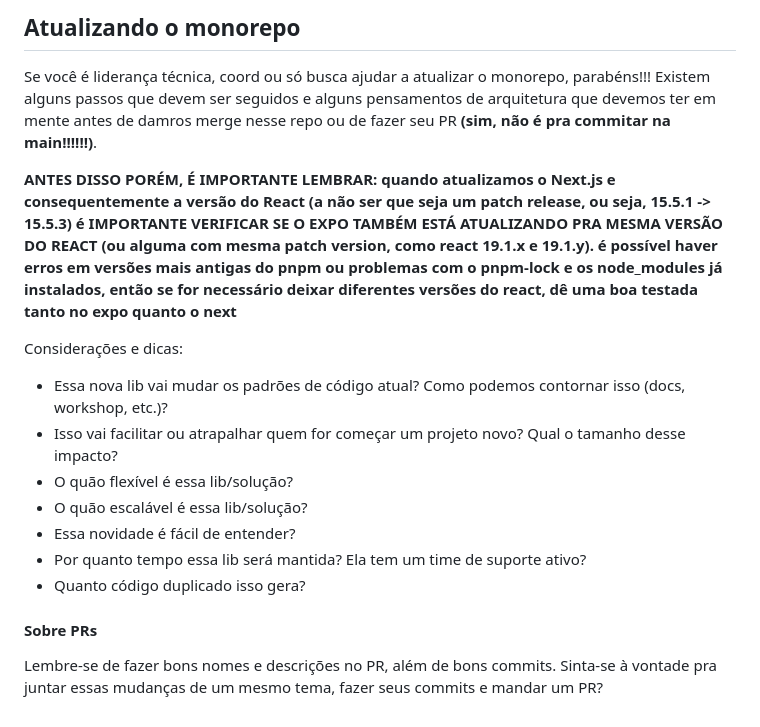
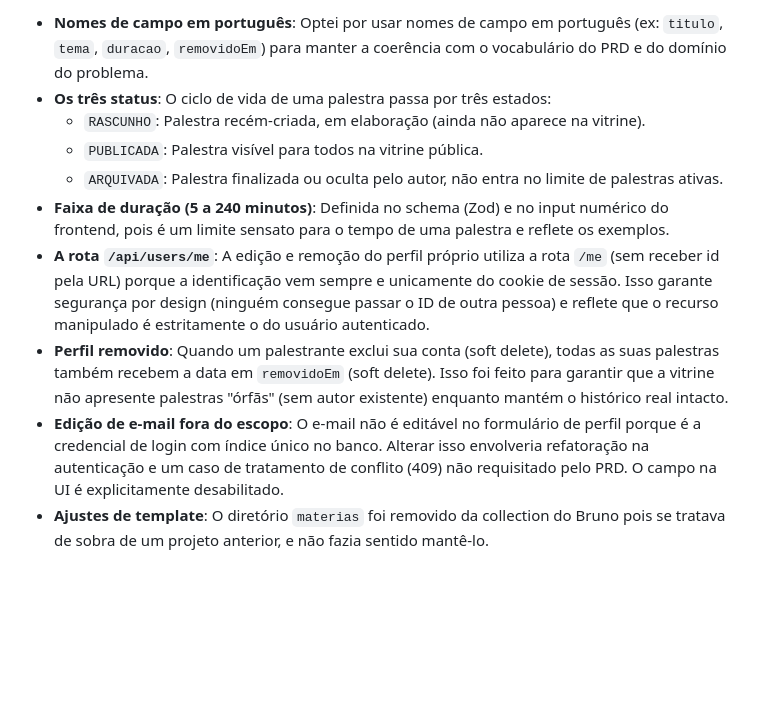
Before and after one commit to brunoguimaraes886/eventflow, a Markdown page: README.md, the part around one of its changes. GitHub-like rendering; blank space fills up the shorter version.

```diff
--- a/README.md
+++ b/README.md
@@ -53,16 +48,11 @@ E outras boas práticas de clean code no geral
 
-## Atualizando o monorepo
-Se você é liderança técnica, coord ou só busca ajudar a atualizar o monorepo, parabéns!!! Existem alguns passos que devem ser seguidos e alguns pensamentos de arquitetura que devemos ter em mente antes de damros merge nesse repo ou de fazer seu PR **(sim, não é pra commitar na main!!!!!!)**.
-
-**ANTES DISSO PORÉM, É IMPORTANTE LEMBRAR: quando atualizamos o Next.js e consequentemente a versão do React (a não ser que seja um patch release, ou seja, 15.5.1 -> 15.5.3) é IMPORTANTE VERIFICAR SE O EXPO TAMBÉM ESTÁ ATUALIZANDO PRA MESMA VERSÃO DO REACT (ou alguma com mesma patch version, como react 19.1.x e 19.1.y). é possível haver erros em versões mais antigas do pnpm ou problemas com o pnpm-lock e os node_modules já instalados, então se for necessário deixar diferentes versões do react, dê uma boa testada tanto no expo quanto o next**
-
-Considerações e dicas:
-- Essa nova lib vai mudar os padrões de código atual? Como podemos contornar isso (docs, workshop, etc.)?
-- Isso vai facilitar ou atrapalhar quem for começar um projeto novo? Qual o tamanho desse impacto?
-- O quão flexível é essa lib/solução?
-- O quão escalável é essa lib/solução?
-- Essa novidade é fácil de entender?
-- Por quanto tempo essa lib será mantida? Ela tem um time de suporte ativo?
-- Quanto código duplicado isso gera?
-#### Sobre PRs
-Lembre-se de fazer bons nomes e descrições no PR, além de bons commits. Sinta-se à vontade pra juntar essas mudanças de um mesmo tema, fazer seus commits e mandar um PR?
+- **Nomes de campo em português**: Optei por usar nomes de campo em português (ex: `titulo`, `tema`, `duracao`, `removidoEm`) para manter a coerência com o vocabulário do PRD e do domínio do problema.
+- **Os três status**: O ciclo de vida de uma palestra passa por três estados:
+  - `RASCUNHO`: Palestra recém-criada, em elaboração (ainda não aparece na vitrine).
+  - `PUBLICADA`: Palestra visível para todos na vitrine pública.
+  - `ARQUIVADA`: Palestra finalizada ou oculta pelo autor, não entra no limite de palestras ativas.
+- **Faixa de duração (5 a 240 minutos)**: Definida no schema (Zod) e no input numérico do frontend, pois é um limite sensato para o tempo de uma palestra e reflete os exemplos.
+- **A rota `/api/users/me`**: A edição e remoção do perfil próprio utiliza a rota `/me` (sem receber id pela URL) porque a identificação vem sempre e unicamente do cookie de sessão. Isso garante segurança por design (ninguém consegue passar o ID de outra pessoa) e reflete que o recurso manipulado é estritamente o do usuário autenticado.
+- **Perfil removido**: Quando um palestrante exclui sua conta (soft delete), todas as suas palestras também recebem a data em `removidoEm` (soft delete). Isso foi feito para garantir que a vitrine não apresente palestras "órfãs" (sem autor existente) enquanto mantém o histórico real intacto.
+- **Edição de e-mail fora do escopo**: O e-mail não é editável no formulário de perfil porque é a credencial de login com índice único no banco. Alterar isso envolveria refatoração na autenticação e um caso de tratamento de conflito (409) não requisitado pelo PRD. O campo na UI é explicitamente desabilitado.
+- **Ajustes de template**: O diretório `materias` foi removido da collection do Bruno pois se tratava de sobra de um projeto anterior, e não fazia sentido mantê-lo.
```
Also changed, not shown: other parts of README.md (+38 -43 lines).
